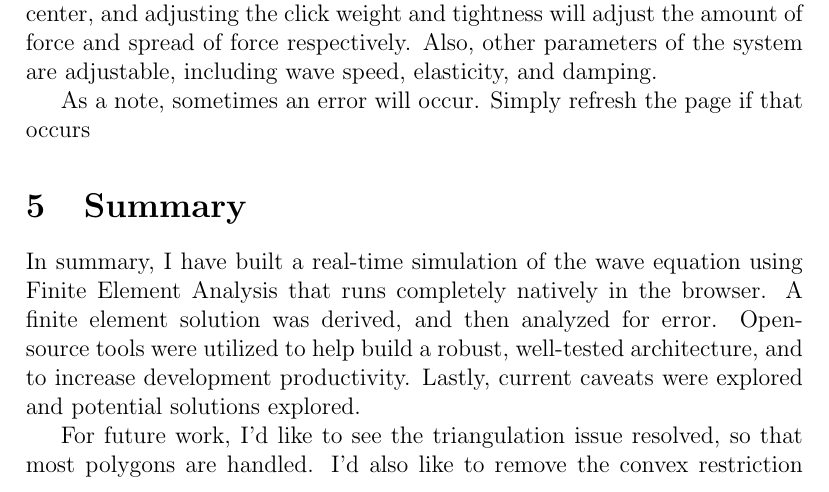
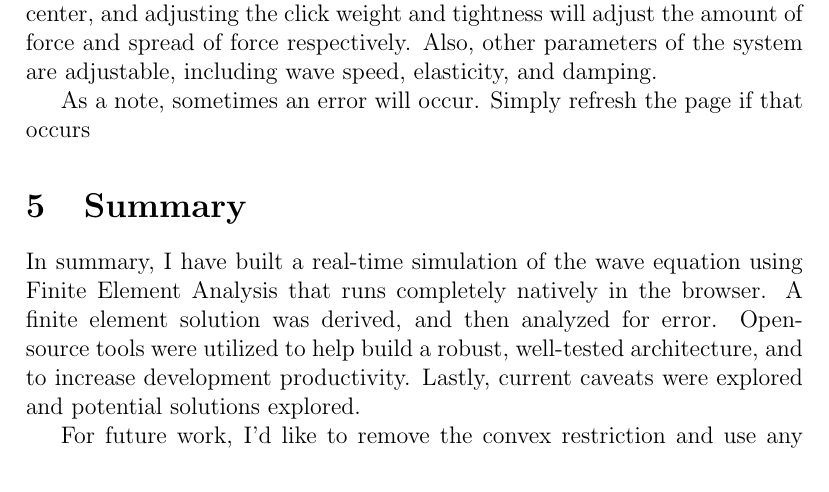
Before and after one commit to chipbell4/math_6640_project, a LaTeX paper (paper/main.tex, which reads paper/summary/summary.tex): part of page 9 of 11, cut so that both start at the same text. Compiled offline with pdfLaTeX.

Commit message:
Removing the old section about broken code

```diff
--- a/paper/summary/summary.tex
+++ b/paper/summary/summary.tex
@@ -4,7 +4,6 @@ natively in the browser. A finite element solution was derived, and then analyze
 utilized to help build a robust, well-tested architecture, and to increase development productivity. Lastly, current
 caveats were explored and potential solutions explored.
 
-For future work, I'd like to see the triangulation issue resolved, so that most polygons are handled. I'd also like to
-remove the convex restriction and use any polygon. Lastly, I believe many of the components I've built are mostly reusable,
+For future work, I'd like to remove the convex restriction and use any polygon. Lastly, I believe many of the components I've built are mostly reusable,
 so I would like extract those components into reusable chunks for consumption by other developers and myself in later
 projects.
```
